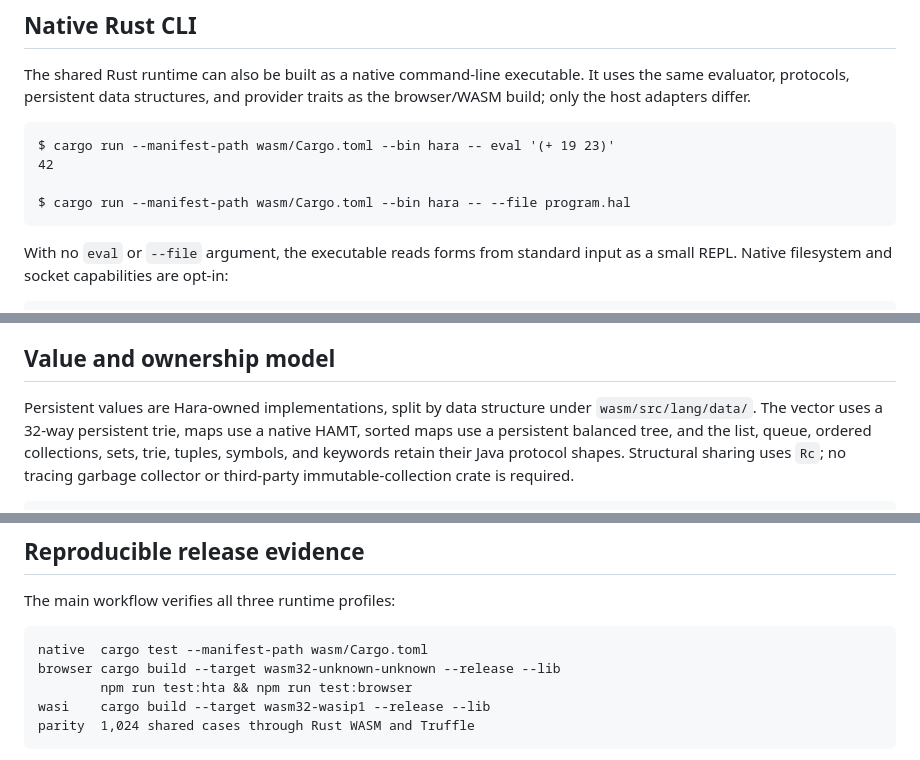
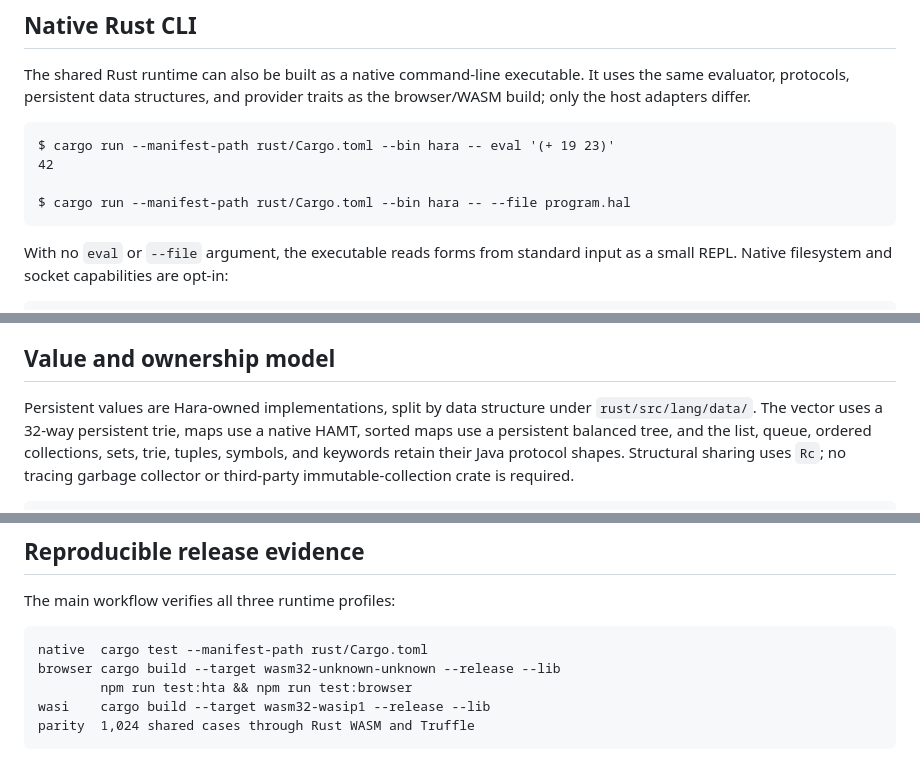
Before and after one commit to hara-lang/hara-specs, a Markdown page: hara/rust-runtime.md, 3 parts joined by grey strips. Rendered like a GitHub page.

Commit message:
Rewrite root README, add AGENTS.md, sweep stale paths
- README.md: component map for java/ rust/ lib/ apps/ docs/ website/
  spec/ books/ registry/ scripts/ archive/, updated links and commands
- AGENTS.md: per-component build/test commands and layout conventions
- GEMINI.md, docs, spec mirrors, app READMEs: wasm/ -> rust/, mvn -f
  java/pom.xml, app path updates

````diff
--- a/hara/rust-runtime.md
+++ b/hara/rust-runtime.md
@@ -7,10 +7,10 @@ evaluator, protocols, persistent data structures, and provider traits as the bro
 only the host adapters differ.
 
 ```text
-$ cargo run --manifest-path wasm/Cargo.toml --bin hara -- eval '(+ 19 23)'
+$ cargo run --manifest-path rust/Cargo.toml --bin hara -- eval '(+ 19 23)'
 42
 
-$ cargo run --manifest-path wasm/Cargo.toml --bin hara -- --file program.hal
+$ cargo run --manifest-path rust/Cargo.toml --bin hara -- --file program.hal
 ```
 
 With no `eval` or `--file` argument, the executable reads forms from standard input as a small
@@ -54,7 +54,7 @@ operations use providers and return the same stable Hara errors as the Truffle r
 ## Value and ownership model
 
 Persistent values are Hara-owned implementations, split by data structure under
-`wasm/src/lang/data/`. The vector uses a 32-way persistent trie, maps use a native HAMT, sorted
+`rust/src/lang/data/`. The vector uses a 32-way persistent trie, maps use a native HAMT, sorted
 maps use a persistent balanced tree, and the list, queue, ordered collections, sets, trie, tuples,
 symbols, and keywords retain their Java protocol shapes. Structural sharing uses `Rc`; no tracing
 garbage collector or third-party immutable-collection crate is required.
@@ -139,7 +139,7 @@ authority.
 The main workflow verifies all three runtime profiles:
 
 ```text
-native  cargo test --manifest-path wasm/Cargo.toml
+native  cargo test --manifest-path rust/Cargo.toml
 browser cargo build --target wasm32-unknown-unknown --release --lib
         npm run test:hta && npm run test:browser
 wasi    cargo build --target wasm32-wasip1 --release --lib
````
